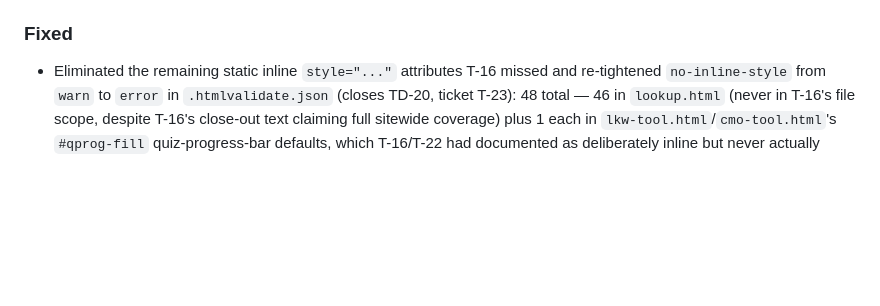
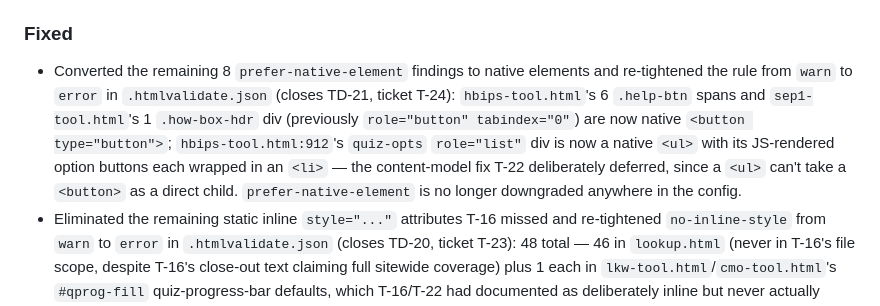
Before and after one commit to sawyer-QA/abstractiondeskqa, a Markdown page: CHANGELOG.md, the part around the change. Drawn GitHub-style; blank space fills up the shorter version.

```diff
--- a/CHANGELOG.md
+++ b/CHANGELOG.md
@@ -42,6 +42,7 @@ All notable changes to this project are documented here. Format follows [Keep a
 
 ### Fixed
 
+- Converted the remaining 8 `prefer-native-element` findings to native elements and re-tightened the rule from `warn` to `error` in `.htmlvalidate.json` (closes TD-21, ticket T-24): `hbips-tool.html`'s 6 `.help-btn` spans and `sep1-tool.html`'s 1 `.how-box-hdr` div (previously `role="button" tabindex="0"`) are now native `<button type="button">`; `hbips-tool.html:912`'s `quiz-opts` `role="list"` div is now a native `<ul>` with its JS-rendered option buttons each wrapped in an `<li>` — the content-model fix T-22 deliberately deferred, since a `<ul>` can't take a `<button>` as a direct child. `prefer-native-element` is no longer downgraded anywhere in the config.
 - Eliminated the remaining static inline `style="..."` attributes T-16 missed and re-tightened `no-inline-style` from `warn` to `error` in `.htmlvalidate.json` (closes TD-20, ticket T-23): 48 total — 46 in `lookup.html` (never in T-16's file scope, despite T-16's close-out text claiming full sitewide coverage) plus 1 each in `lkw-tool.html`/`cmo-tool.html`'s `#qprog-fill` quiz-progress-bar defaults, which T-16/T-22 had documented as deliberately inline but never actually suppressed from the linter. Corrected from T-22's own "47" estimate (a lines-matched grep undercounted two lines carrying multiple `style=` attributes each). `lookup.html`'s 46 includes a JS-driven case neither prior ticket had named — the `#tagReview` auto-detected-tags panel — converted using the same pattern as the two progress bars (a CSS class default holds the initial value; the existing runtime `.style.*` JS assignment is untouched). One inline hover handler in that same 46 (`onmouseover`/`onmouseout` + `this.style.background` on the "Browse all tags" button) was converted to a plain CSS `:hover` rule instead of deferred, since it had no dynamic dependency. `lookup.html`'s local `:root` palette caveat: its `--teal2` resolves to `#0fa39f`, not the shared `#0da8a5`/`#14b8a6`, so the footer brand-letter accent (also part of the 46) stays a literal-hex class rather than a token reference, to avoid a silent color shift on this page.
 - Keyboard-operable case-cards and help buttons via a shared delegated handler (ticket T-18, closes TD-17): `hbips-tool.html`'s 6 `.help-btn` spans (`role="button" tabindex="0"` but no keydown handler at all) and the `.case-card` activation elements on `sep1-tool.html`/`hbips-tool.html` (previously Enter-only) and `lkw-tool.html`/`cmo-tool.html` (previously not even focusable) now all respond to both Enter and Space, via one new delegated `keydown` listener in `assets/site.js` rather than per-element inline handlers. Deliberately excludes `cmo-tool.html`'s doc-type toggles and `sep1-tool.html`'s type-picker widget — those need checkbox/popup ARIA semantics, not plain button activation, and are split to a new ticket, T-19.
 - `lkw-tool.html` and `cmo-tool.html` tab navs now implement the full ARIA tabs pattern instead of a bare `role="tablist"` with no follow-through: each tab button gets `role="tab"`, `aria-selected`, `aria-controls`, and roving `tabindex`, each panel gets `role="tabpanel"`/`aria-labelledby`, and `ArrowLeft`/`ArrowRight`/`Home`/`End` now move focus between tabs (audit finding F-11 / ticket T-10).
```
Also changed, not shown: ARCHITECTURE.md (+11 -5 lines).
